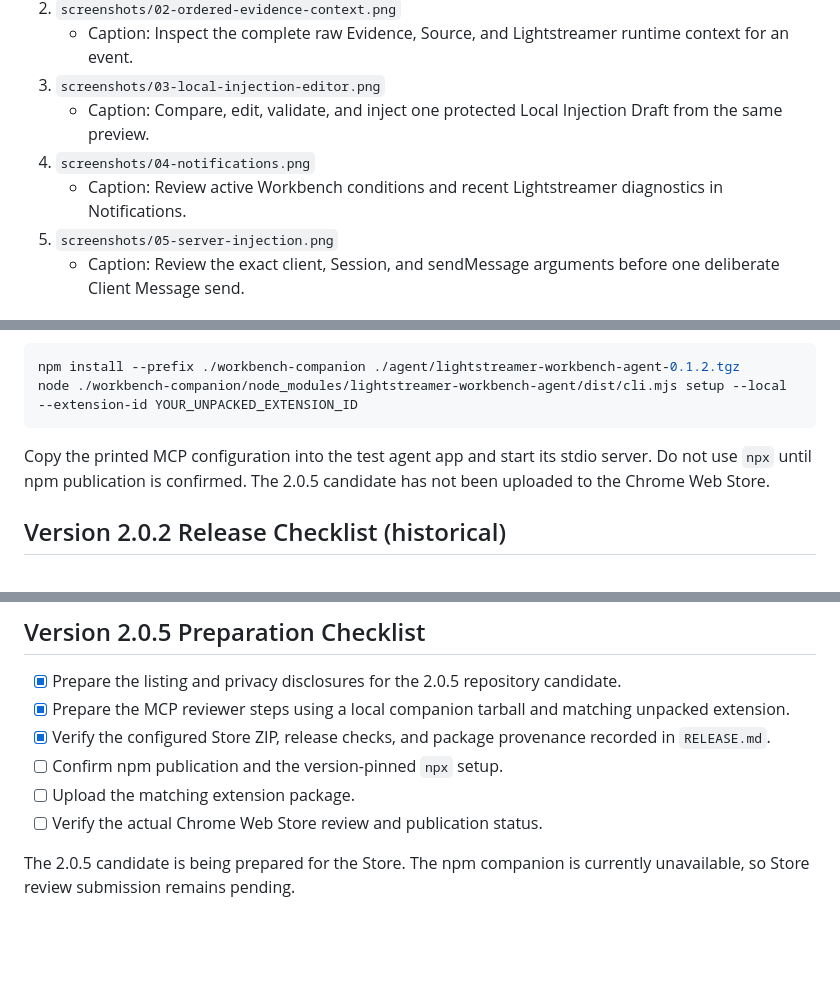
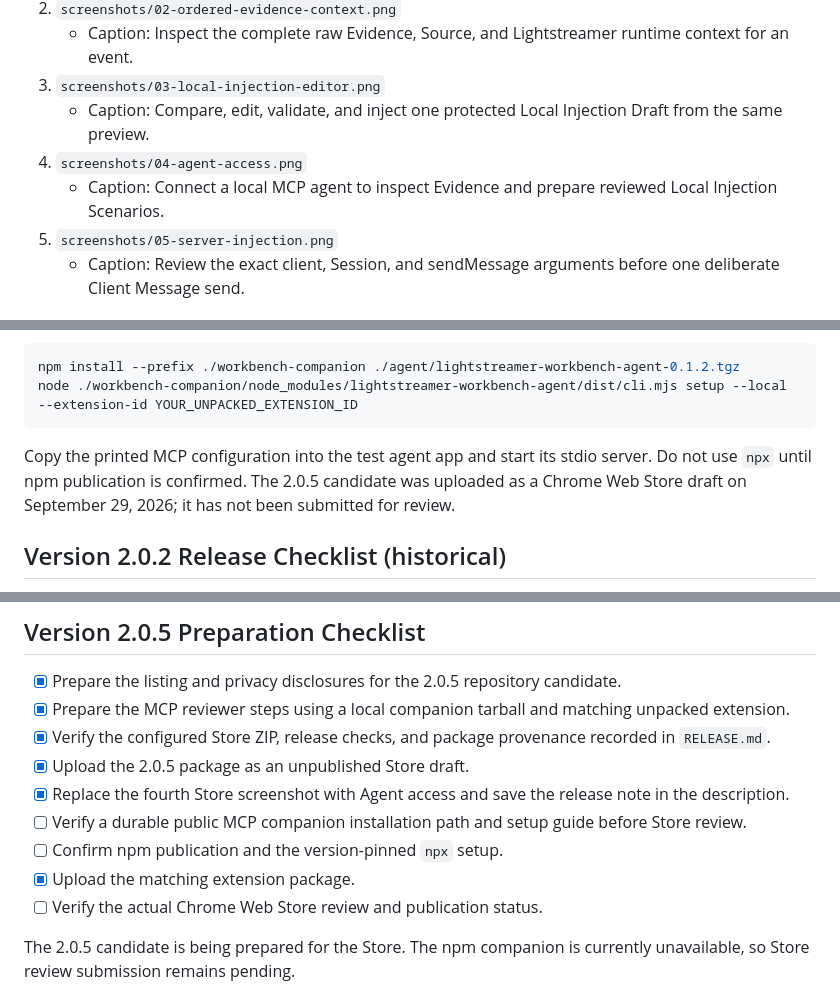
Before and after one commit to imom39a/lightstreamer-workbench-extension, a Markdown page: store-listing/LISTING.md, 3 parts joined by grey strips. Drawn GitHub-style; blank space fills up the shorter version.

````diff
--- a/store-listing/LISTING.md
+++ b/store-listing/LISTING.md
@@ -94,8 +96,8 @@ Remove every legacy screenshot that shows the retired three-section interface be
    - Caption: Inspect the complete raw Evidence, Source, and Lightstreamer runtime context for an event.
 3. `screenshots/03-local-injection-editor.png`
    - Caption: Compare, edit, validate, and inject one protected Local Injection Draft from the same preview.
-4. `screenshots/04-notifications.png`
-   - Caption: Review active Workbench conditions and recent Lightstreamer diagnostics in Notifications.
+4. `screenshots/04-agent-access.png`
+   - Caption: Connect a local MCP agent to inspect Evidence and prepare reviewed Local Injection Scenarios.
 5. `screenshots/05-server-injection.png`
    - Caption: Review the exact client, Session, and sendMessage arguments before one deliberate Client Message send.
 
@@ -187,7 +189,7 @@ npm install --prefix ./workbench-companion ./agent/lightstreamer-workbench-agent
 node ./workbench-companion/node_modules/lightstreamer-workbench-agent/dist/cli.mjs setup --local --extension-id YOUR_UNPACKED_EXTENSION_ID
 ```
 
-Copy the printed MCP configuration into the test agent app and start its stdio server. Do not use `npx` until npm publication is confirmed. The 2.0.5 candidate has not been uploaded to the Chrome Web Store.
+Copy the printed MCP configuration into the test agent app and start its stdio server. Do not use `npx` until npm publication is confirmed. The 2.0.5 candidate was uploaded as a Chrome Web Store draft on September 29, 2026; it has not been submitted for review.
 
 ## Version 2.0.2 Release Checklist (historical)
 
@@ -243,8 +245,11 @@ The maintainer explicitly authorized this release. The Chrome session currently
 - [x] Prepare the listing and privacy disclosures for the 2.0.5 repository candidate.
 - [x] Prepare the MCP reviewer steps using a local companion tarball and matching unpacked extension.
 - [x] Verify the configured Store ZIP, release checks, and package provenance recorded in `RELEASE.md`.
+- [x] Upload the 2.0.5 package as an unpublished Store draft.
+- [x] Replace the fourth Store screenshot with Agent access and save the release note in the description.
+- [ ] Verify a durable public MCP companion installation path and setup guide before Store review.
 - [ ] Confirm npm publication and the version-pinned `npx` setup.
-- [ ] Upload the matching extension package.
+- [x] Upload the matching extension package.
 - [ ] Verify the actual Chrome Web Store review and publication status.
 
 The 2.0.5 candidate is being prepared for the Store. The npm companion is currently unavailable, so Store review submission remains pending.
````
Also changed, not shown: other parts of store-listing/LISTING.md (+2 -0 lines), RELEASE.md (+3 -1 lines), store-listing/README.md (+2 -2 lines), docs/assets/app-agent-access.png (added), docs/assets/app-notifications.png (deleted), store-listing/screenshots/04-agent-access.png (added), store-listing/screenshots/04-notifications.png (deleted), 3 other files.
